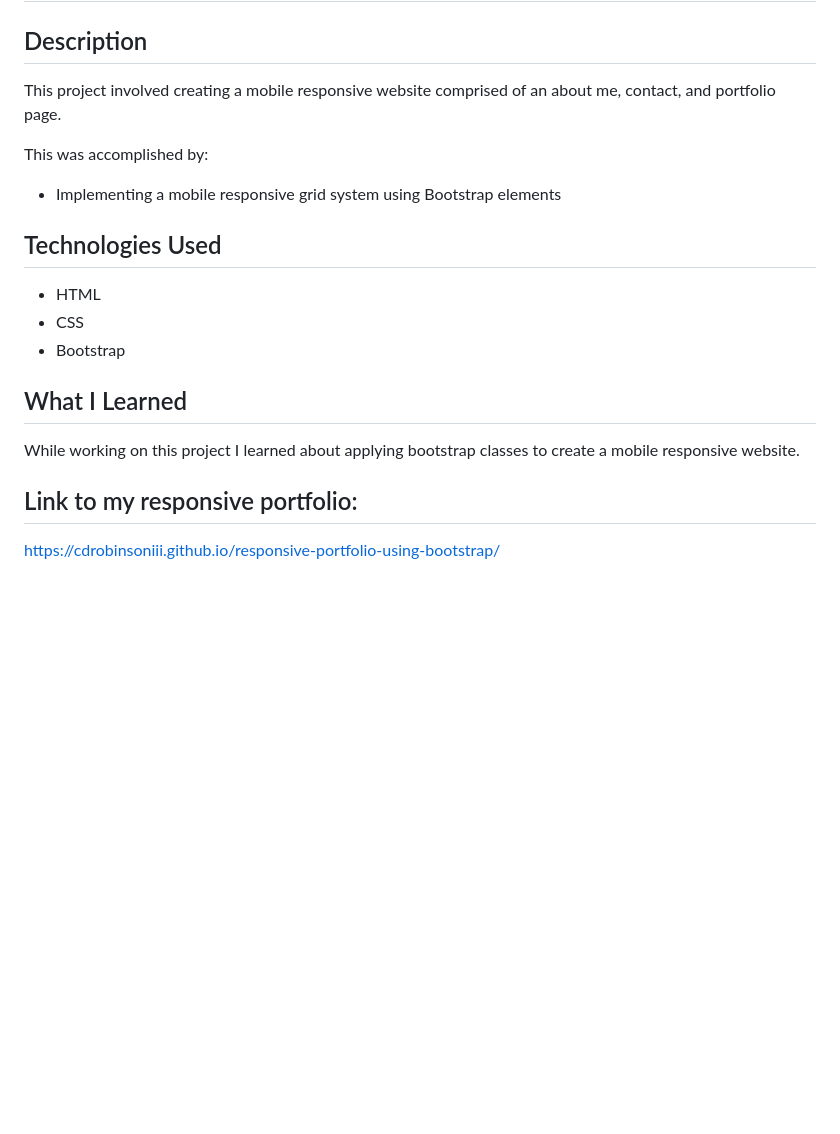
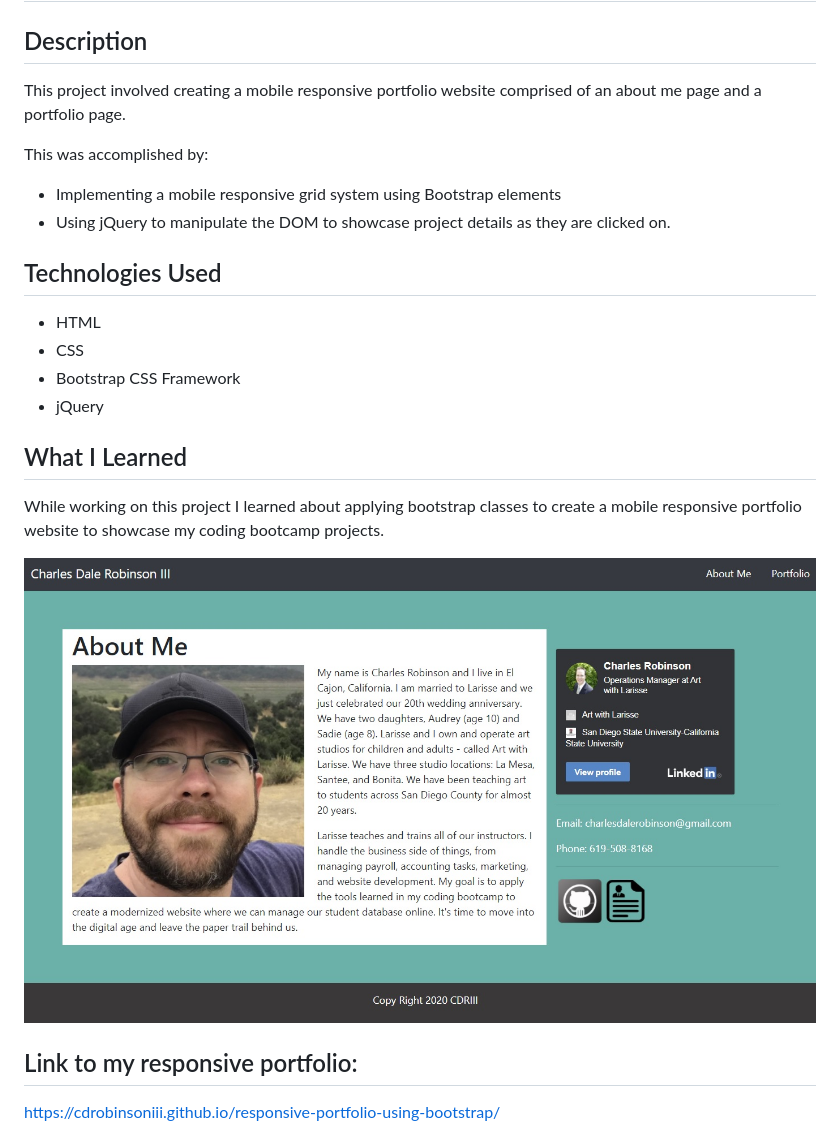
Before and after one commit to CDRobinsonIII/responsive-portfolio-using-bootstrap, a Markdown page: README.md, the part around the change. Rendered like a GitHub page; pictures changed too: assets/images/ScreenShot_Portfolio.jpg (added); blank space fills up the shorter version.

```diff
--- a/README.md
+++ b/README.md
@@ -1,24 +1,27 @@
 # responsive-portfolio-using-bootstrap
 
 ## Description
-This project involved creating a mobile responsive website comprised of an about me, contact, and portfolio page.
+This project involved creating a mobile responsive portfolio website comprised of an about me page and a portfolio page.
 
 This was accomplished by:
     <ul>
         <li>Implementing a mobile responsive grid system using Bootstrap elements</li>
+        <li>Using jQuery to manipulate the DOM to showcase project details as they are clicked on.</li>
     </ul>
 
 ## Technologies Used
 <ul>
     <li>HTML</li>
     <li>CSS</li>
-    <li>Bootstrap</li>
+    <li>Bootstrap CSS Framework</li>
+    <li>jQuery</li>
 </ul>
 
 ## What I Learned
 
-While working on this project I learned about applying bootstrap classes to create a mobile responsive website.
+While working on this project I learned about applying bootstrap classes to create a mobile responsive portfolio website to showcase my coding bootcamp projects.
 
+![Here is a screenshot of of my portfolio.](./assets/images/ScreenShot_Portfolio.jpg)
 
 ## Link to my responsive portfolio:
 https://cdrobinsoniii.github.io/responsive-portfolio-using-bootstrap/
```
